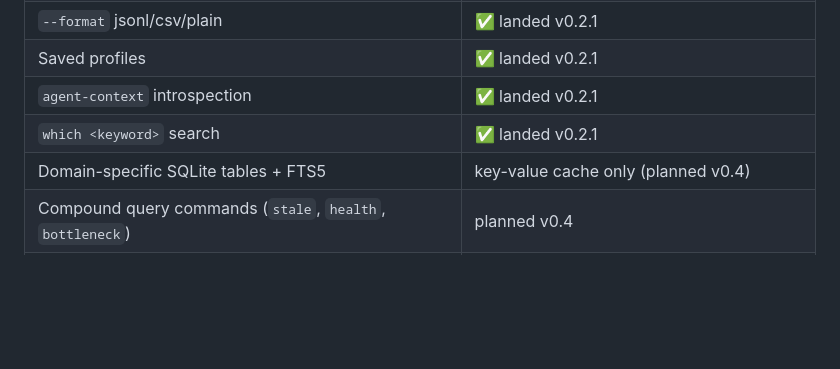
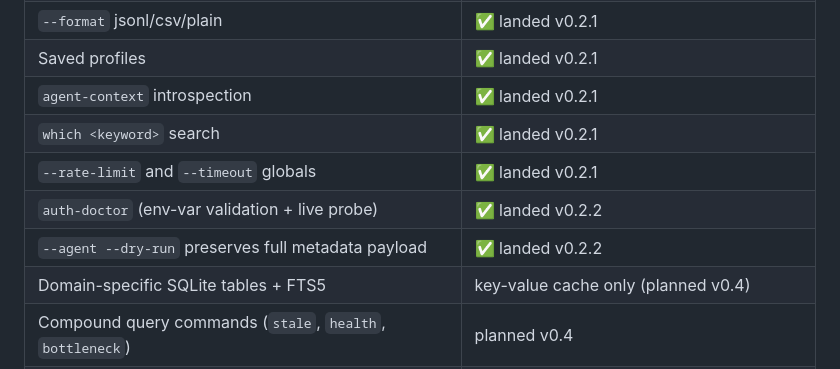
Before and after one commit to zanni098/DuckTap, a Markdown page: docs/ROADMAP.md, the part around the change. Rendered like a GitHub page; blank space fills up the shorter version.

Commit message:
docs: update ROADMAP gaps table for v0.2.2 — auth-doctor, rate-limit, dry-run fix

```diff
--- a/docs/ROADMAP.md
+++ b/docs/ROADMAP.md
@@ -153,6 +153,9 @@ over) Printing Press.
 | Saved profiles | ✅ landed v0.2.1 |
 | `agent-context` introspection | ✅ landed v0.2.1 |
 | `which <keyword>` search | ✅ landed v0.2.1 |
+| `--rate-limit` and `--timeout` globals | ✅ landed v0.2.1 |
+| `auth-doctor` (env-var validation + live probe) | ✅ landed v0.2.2 |
+| `--agent --dry-run` preserves full metadata payload | ✅ landed v0.2.2 |
 | Domain-specific SQLite tables + FTS5 | key-value cache only (planned v0.4) |
 | Compound query commands (`stale`, `health`, `bottleneck`) | planned v0.4 |
 | 2-tier scorecard (domain correctness) | 1-tier structural only (planned v0.4) |
```
